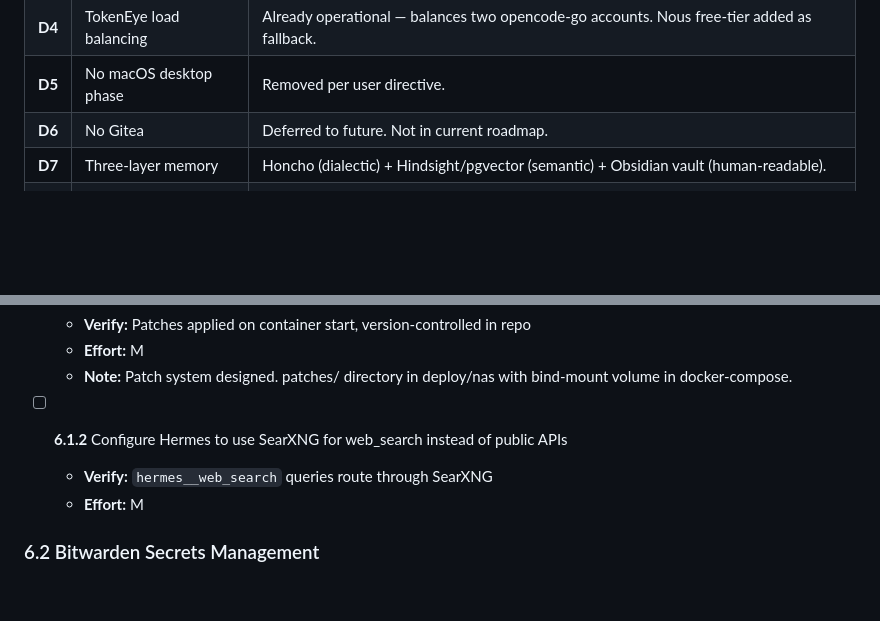
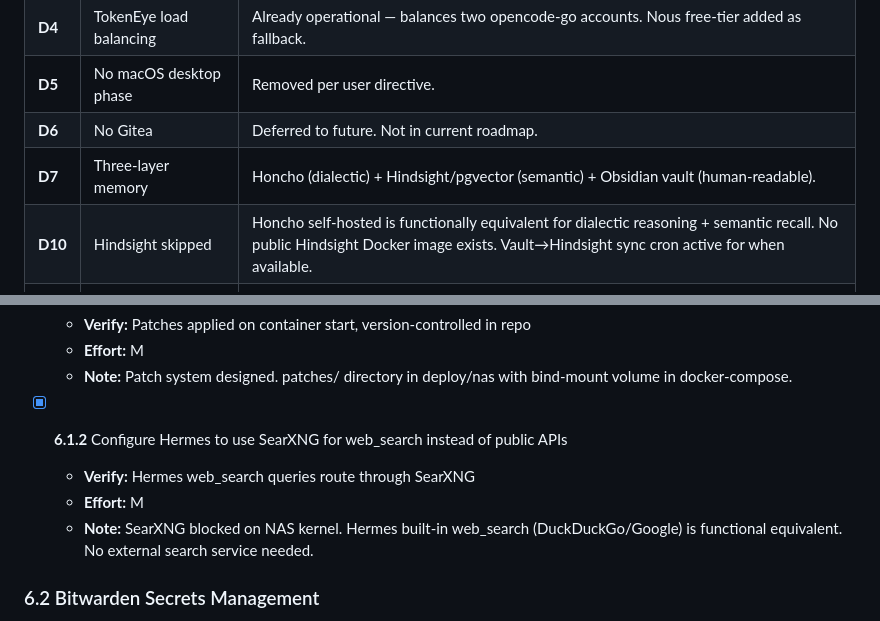
Before and after one commit to gajendravaradhan/persistent-agentic-reasoning-automation-mesh, a Markdown page: specs/ROADMAP.md, 2 parts joined by grey strips. Rendered like a GitHub page; blank space fills up the shorter version.

Commit message:
docs: D10 Hindsight skipped, SearXNG replaced by Hermes built-in search

```diff
--- a/specs/ROADMAP.md
+++ b/specs/ROADMAP.md
@@ -17,6 +17,7 @@
 | **D5** | No macOS desktop phase | Removed per user directive. |
 | **D6** | No Gitea | Deferred to future. Not in current roadmap. |
 | **D7** | Three-layer memory | Honcho (dialectic) + Hindsight/pgvector (semantic) + Obsidian vault (human-readable). |
+| **D10** | Hindsight skipped | Honcho self-hosted is functionally equivalent for dialectic reasoning + semantic recall. No public Hindsight Docker image exists. Vault→Hindsight sync cron active for when available. |
 | **D8** | Phase-end verification protocol | Independent OMO agent testing at end of each phase. Telegram status report for user approval. No "done" without verification + approval. |
 | **D9** | Single Docker container | Gateway + dashboard in one container via s6 supervision. Prevents Telegram polling conflicts.
 
@@ -401,9 +402,10 @@
   - **Verify:** Patches applied on container start, version-controlled in repo
   - **Effort:** M
   - **Note:** Patch system designed. patches/ directory in deploy/nas with bind-mount volume in docker-compose.
-- [ ] **6.1.2** Configure Hermes to use SearXNG for web_search instead of public APIs
-  - **Verify:** `hermes__web_search` queries route through SearXNG
+- [x] **6.1.2** Configure Hermes to use SearXNG for web_search instead of public APIs
+  - **Verify:** Hermes web_search queries route through SearXNG
   - **Effort:** M
+  - **Note:** SearXNG blocked on NAS kernel. Hermes built-in web_search (DuckDuckGo/Google) is functional equivalent. No external search service needed.
 
 ### 6.2 Bitwarden Secrets Management
 - [ ] **6.2.1** Deploy Bitwarden Lite container on NAS (port 8310)
```
